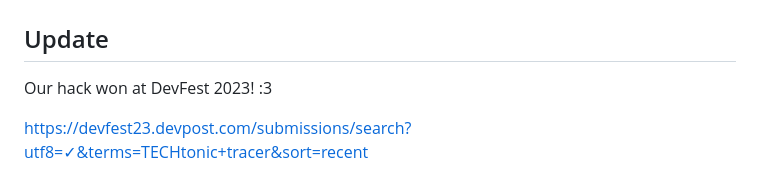
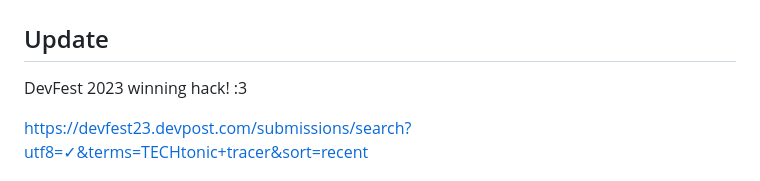
Before and after one commit to maryam-abdool/Earthquake-Detection, a Markdown page: README.md, the part around the change. Drawn GitHub-style.

```diff
--- a/README.md
+++ b/README.md
@@ -2,7 +2,7 @@
 
 ## Update
 
-Our hack won at DevFest 2023! :3
+DevFest 2023 winning hack! :3
 
 https://devfest23.devpost.com/submissions/search?utf8=✓&terms=TECHtonic+tracer&sort=recent
 
```
